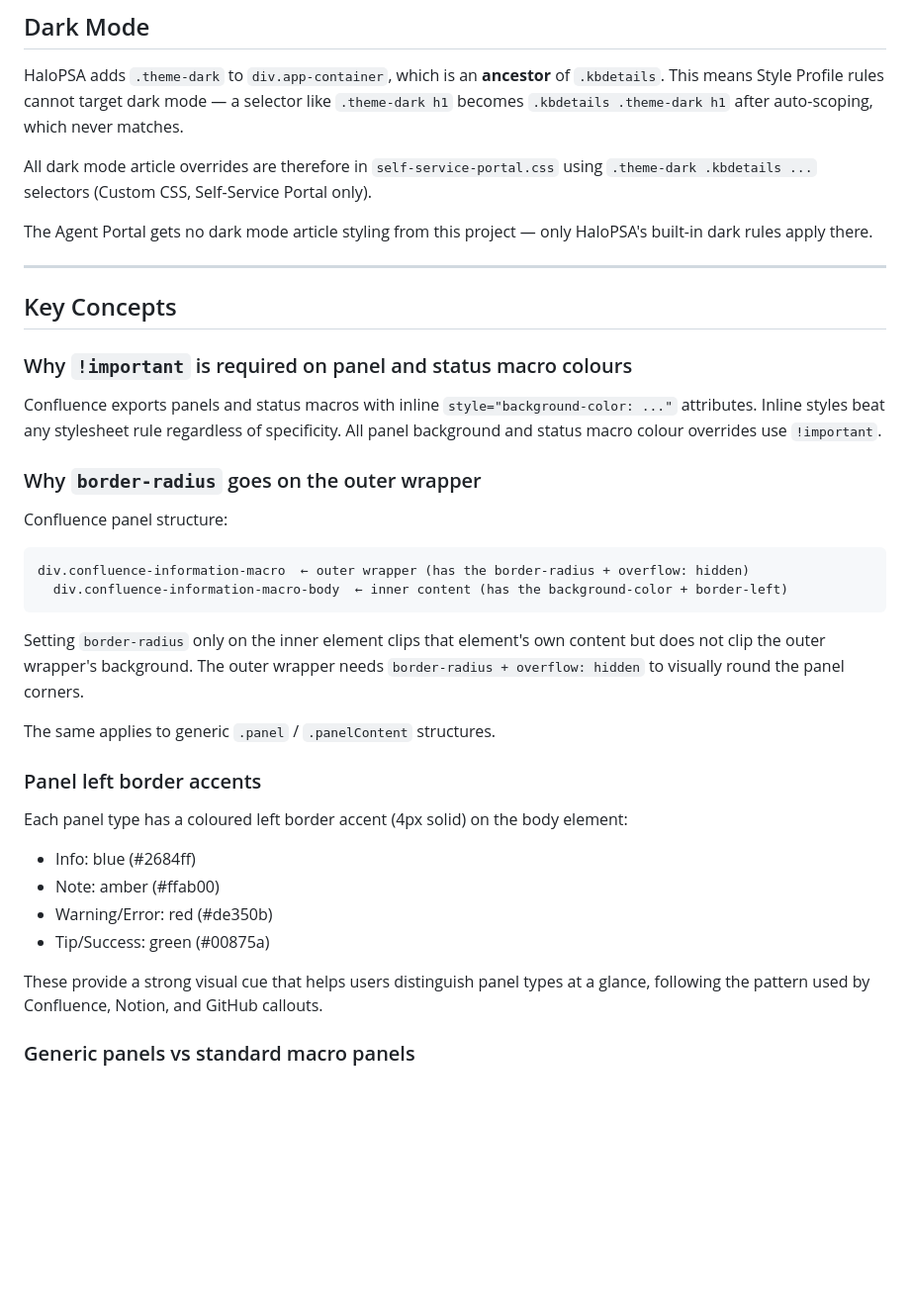
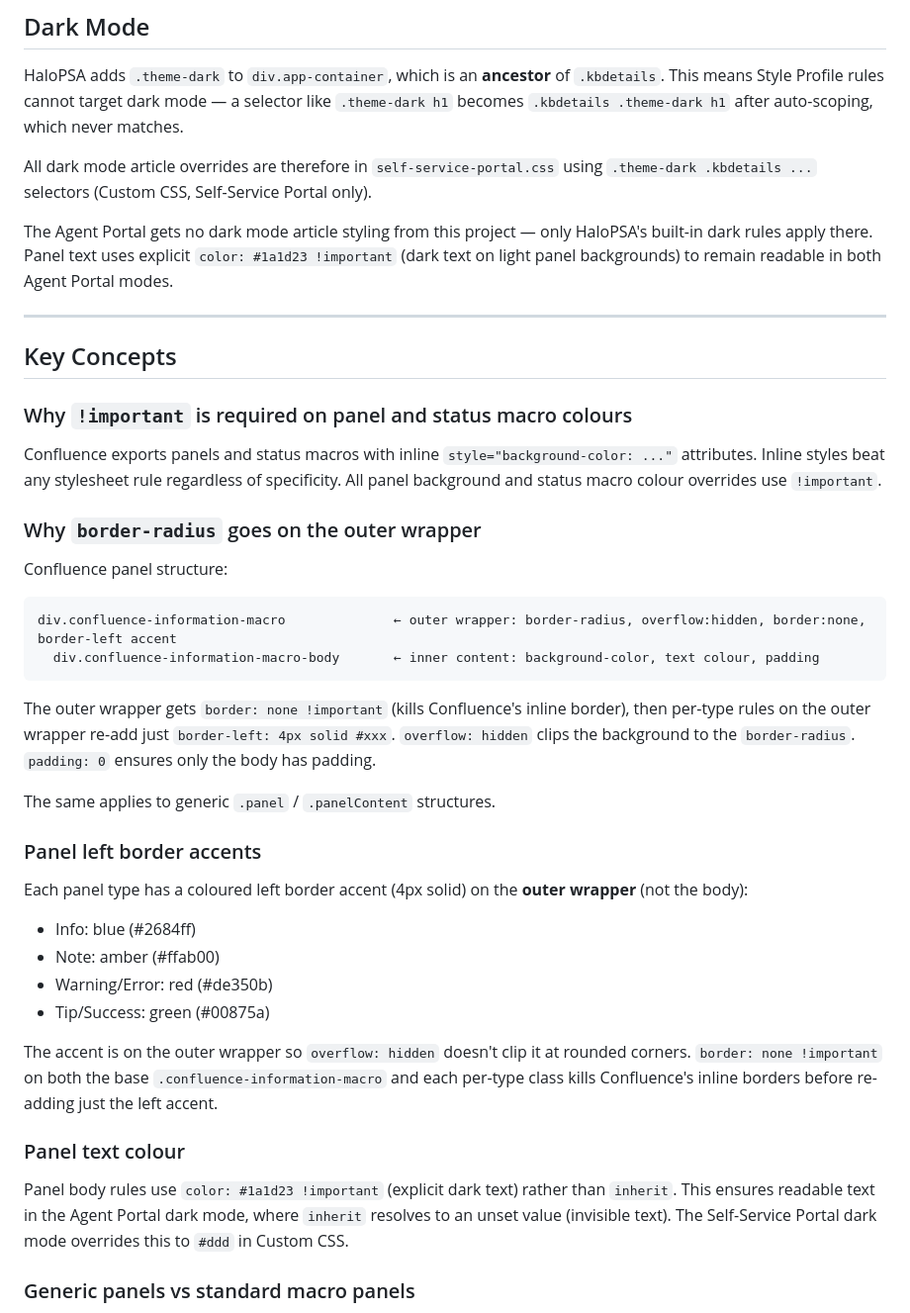
Before and after one commit to Interconnekt/HaloPSA-Styling, a Markdown page: README.md, the part around the change. Shown at 99% size. Drawn GitHub-style; blank space fills up the shorter version.

````diff
--- a/README.md
+++ b/README.md
@@ -121,7 +121,7 @@ HaloPSA adds `.theme-dark` to `div.app-container`, which is an **ancestor** of `
 
 All dark mode article overrides are therefore in `self-service-portal.css` using `.theme-dark .kbdetails ...` selectors (Custom CSS, Self-Service Portal only).
 
-The Agent Portal gets no dark mode article styling from this project — only HaloPSA's built-in dark rules apply there.
+The Agent Portal gets no dark mode article styling from this project — only HaloPSA's built-in dark rules apply there. Panel text uses explicit `color: #1a1d23 !important` (dark text on light panel backgrounds) to remain readable in both Agent Portal modes.
 
 ---
 
@@ -135,23 +135,27 @@ Confluence exports panels and status macros with inline `style="background-color
 
 Confluence panel structure:
 ```
-div.confluence-information-macro  ← outer wrapper (has the border-radius + overflow: hidden)
-  div.confluence-information-macro-body  ← inner content (has the background-color + border-left)
+div.confluence-information-macro              ← outer wrapper: border-radius, overflow:hidden, border:none, border-left accent
+  div.confluence-information-macro-body       ← inner content: background-color, text colour, padding
 ```
 
-Setting `border-radius` only on the inner element clips that element's own content but does not clip the outer wrapper's background. The outer wrapper needs `border-radius + overflow: hidden` to visually round the panel corners.
+The outer wrapper gets `border: none !important` (kills Confluence's inline border), then per-type rules on the outer wrapper re-add just `border-left: 4px solid #xxx`. `overflow: hidden` clips the background to the `border-radius`. `padding: 0` ensures only the body has padding.
 
 The same applies to generic `.panel` / `.panelContent` structures.
 
 ### Panel left border accents
 
-Each panel type has a coloured left border accent (4px solid) on the body element:
+Each panel type has a coloured left border accent (4px solid) on the **outer wrapper** (not the body):
 - Info: blue (#2684ff)
 - Note: amber (#ffab00)
 - Warning/Error: red (#de350b)
 - Tip/Success: green (#00875a)
 
-These provide a strong visual cue that helps users distinguish panel types at a glance, following the pattern used by Confluence, Notion, and GitHub callouts.
+The accent is on the outer wrapper so `overflow: hidden` doesn't clip it at rounded corners. `border: none !important` on both the base `.confluence-information-macro` and each per-type class kills Confluence's inline borders before re-adding just the left accent.
+
+### Panel text colour
+
+Panel body rules use `color: #1a1d23 !important` (explicit dark text) rather than `inherit`. This ensures readable text in the Agent Portal dark mode, where `inherit` resolves to an unset value (invisible text). The Self-Service Portal dark mode overrides this to `#ddd` in Custom CSS.
 
 ### Generic panels vs standard macro panels
 
````
Also changed, not shown: AGENTS.md (+6 -6 lines), dark-mode-test-checklist.md (+10 -7 lines).
